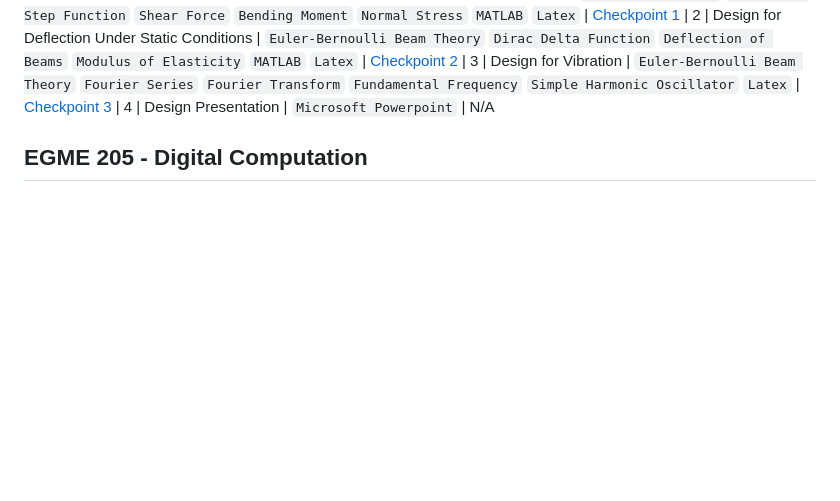
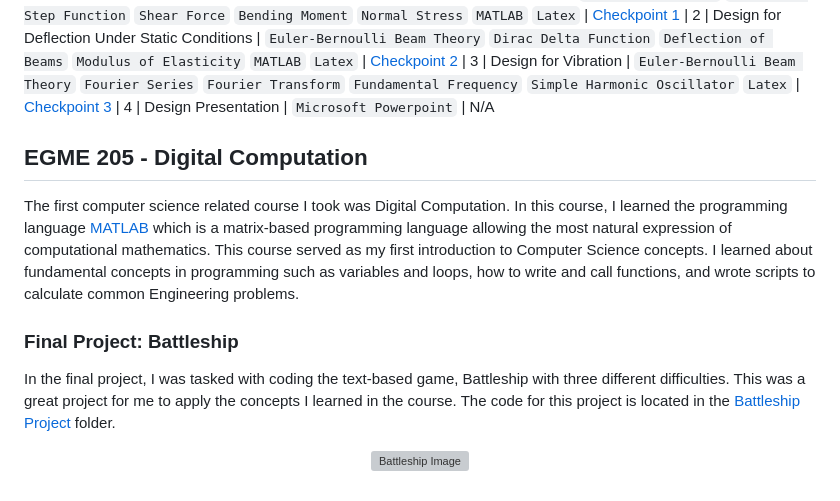
Before and after one commit to skelkelian/University-Portfolio, a Markdown page: README.md, the part around the change. Rendered like a GitHub page; blank space fills up the shorter version; grey boxes are pictures that could not be loaded.

Commit message:
Update README.md to include EGME 205

```diff
--- a/README.md
+++ b/README.md
@@ -102,3 +102,10 @@ This was a semester long, project-based course about fundamentals and engineerin
 | 4 | Design Presentation | `Microsoft Powerpoint` | N/A
 
 ## EGME 205 - Digital Computation
+The first computer science related course I took was Digital Computation. In this course, I learned the programming language [MATLAB](https://www.google.com/url?sa=t&rct=j&q=&esrc=s&source=web&cd=&cad=rja&uact=8&ved=2ahUKEwjk2MSe5qz9AhVqiO4BHQIvBsUQFnoECBkQAQ&url=https%3A%2F%2Fwww.mathworks.com%2Fproducts%2Fmatlab.html&usg=AOvVaw2I52UaBehIzd-SXxzguL5I) which is a matrix-based programming language allowing the most natural expression of computational mathematics. This course served as my first introduction to Computer Science concepts. I learned about fundamental concepts in programming such as variables and loops, how to write and call functions, and wrote scripts to calculate common Engineering problems.
+
+### Final Project: Battleship
+In the final project, I was tasked with coding the text-based game, Battleship with three different difficulties. This was a great project for me to apply the concepts I learned in the course. The code for this project is located in the [Battleship Project](https://github.com/skelkelian/University-Portfolio/tree/main/EGME%20205%20-%20Digital%20Computation/Battleship%20Project) folder.
+<p align="center">
+  <img src="https://github.com/skelkelian/University-Portfolio/blob/main/EGME%20205%20-%20Digital%20Computation/Battleship%20Project/battleship_image.png"  width="500" height="500" alt="Battleship Image"/>
+</p>
```
